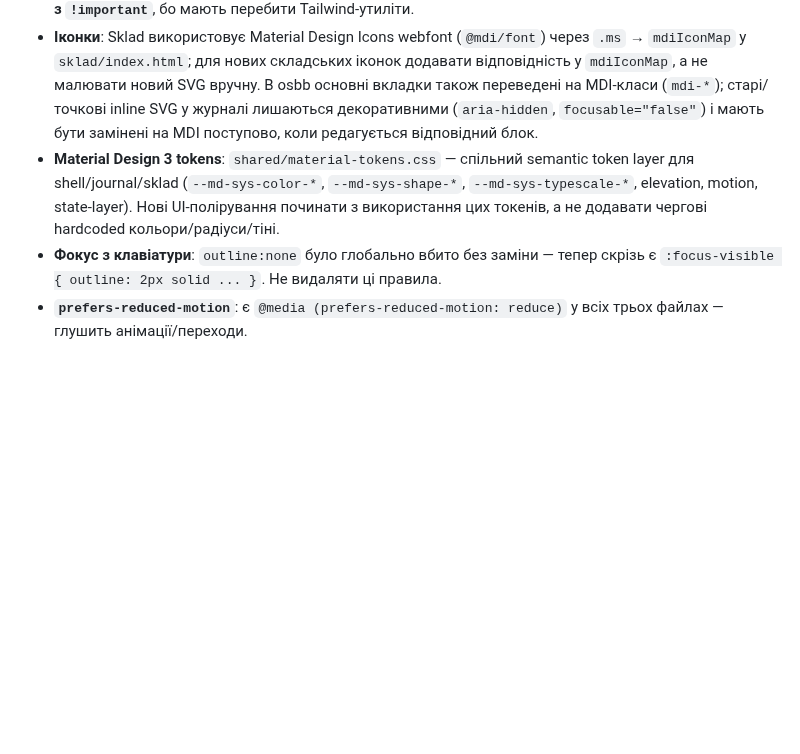
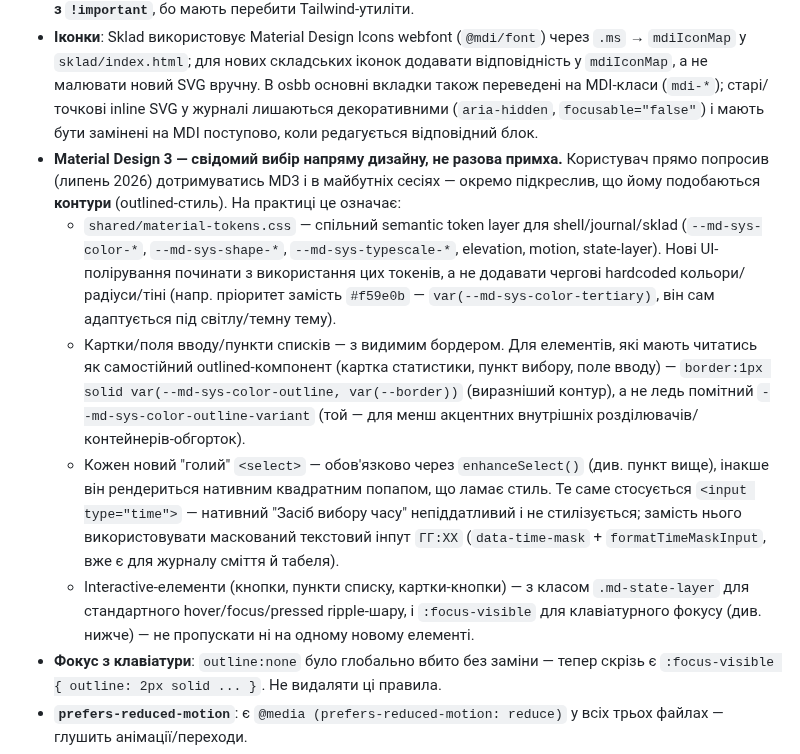
Before and after one commit to sudak666/Osbb, a Markdown page: CLAUDE.md, the part around the change. Drawn GitHub-style; blank space fills up the shorter version.

Commit message:
Задокументувати MD3-контур як свідомий напрям дизайну в CLAUDE.md
Користувач попросив явно зберегти на майбутні сесії: дотримуватись
Material Design 3, зокрема контурного (outlined) стилю — не hardcoded
кольори, --md-sys-color-outline для акцентних контурів, enhanceSelect
для будь-якого select, маскований ГГ:ХХ замість <input type="time">.

Co-Authored-By: Claude Sonnet 5 <noreply@anthropic.com>
Claude-Session: https://claude.ai/code/session_01Q16Rnnnk8vfQ11hc8YQVrv

```diff
--- a/CLAUDE.md
+++ b/CLAUDE.md
@@ -19,7 +19,11 @@
 - **Skeleton-заглушки завантаження**: клас `.skel`/`.skel-bar` (shimmer-анімація) замість тексту "Завантаження..." — використовується як статичний початковий HTML у `<tbody>`, перезаписується реальним рендером.
 - **Плаваюча нижня навігація** (мобільна): `#bottom-nav` / `.bottom-nav` — не суцільна смуга по краю, а картка з відступом `12px` з усіх боків, `border-radius: 26px`, тінь. У osbb позиціювання йде через Tailwind-класи (`fixed bottom-0 left-0 right-0`), тому кастомні CSS-правила для нього **обов'язково з `!important`**, бо мають перебити Tailwind-утиліти.
 - **Іконки**: Sklad використовує Material Design Icons webfont (`@mdi/font`) через `.ms` → `mdiIconMap` у `sklad/index.html`; для нових складських іконок додавати відповідність у `mdiIconMap`, а не малювати новий SVG вручну. В osbb основні вкладки також переведені на MDI-класи (`mdi-*`); старі/точкові inline SVG у журналі лишаються декоративними (`aria-hidden`, `focusable="false"`) і мають бути замінені на MDI поступово, коли редагується відповідний блок.
-- **Material Design 3 tokens**: `shared/material-tokens.css` — спільний semantic token layer для shell/journal/sklad (`--md-sys-color-*`, `--md-sys-shape-*`, `--md-sys-typescale-*`, elevation, motion, state-layer). Нові UI-полірування починати з використання цих токенів, а не додавати чергові hardcoded кольори/радіуси/тіні.
+- **Material Design 3 — свідомий вибір напряму дизайну, не разова примха.** Користувач прямо попросив (липень 2026) дотримуватись MD3 і в майбутніх сесіях — окремо підкреслив, що йому подобаються **контури** (outlined-стиль). На практиці це означає:
+  - `shared/material-tokens.css` — спільний semantic token layer для shell/journal/sklad (`--md-sys-color-*`, `--md-sys-shape-*`, `--md-sys-typescale-*`, elevation, motion, state-layer). Нові UI-полірування починати з використання цих токенів, а не додавати чергові hardcoded кольори/радіуси/тіні (напр. пріоритет замість `#f59e0b` — `var(--md-sys-color-tertiary)`, він сам адаптується під світлу/темну тему).
+  - Картки/поля вводу/пункти списків — з видимим бордером. Для елементів, які мають читатись як самостійний outlined-компонент (картка статистики, пункт вибору, поле вводу) — `border:1px solid var(--md-sys-color-outline, var(--border))` (виразніший контур), а не ледь помітний `--md-sys-color-outline-variant` (той — для менш акцентних внутрішніх розділювачів/контейнерів-обгорток).
+  - Кожен новий "голий" `<select>` — обов'язково через `enhanceSelect()` (див. пункт вище), інакше він рендериться нативним квадратним попапом, що ламає стиль. Те саме стосується `<input type="time">` — нативний "Засіб вибору часу" непіддатливий і не стилізується; замість нього використовувати маскований текстовий інпут `ГГ:ХХ` (`data-time-mask` + `formatTimeMaskInput`, вже є для журналу сміття й табеля).
+  - Interactive-елементи (кнопки, пункти списку, картки-кнопки) — з класом `.md-state-layer` для стандартного hover/focus/pressed ripple-шару, і `:focus-visible` для клавіатурного фокусу (див. нижче) — не пропускати ні на одному новому елементі.
 - **Фокус з клавіатури**: `outline:none` було глобально вбито без заміни — тепер скрізь є `:focus-visible { outline: 2px solid ... }`. Не видаляти ці правила.
 - **`prefers-reduced-motion`**: є `@media (prefers-reduced-motion: reduce)` у всіх трьох файлах — глушить анімації/переходи.
 
```
